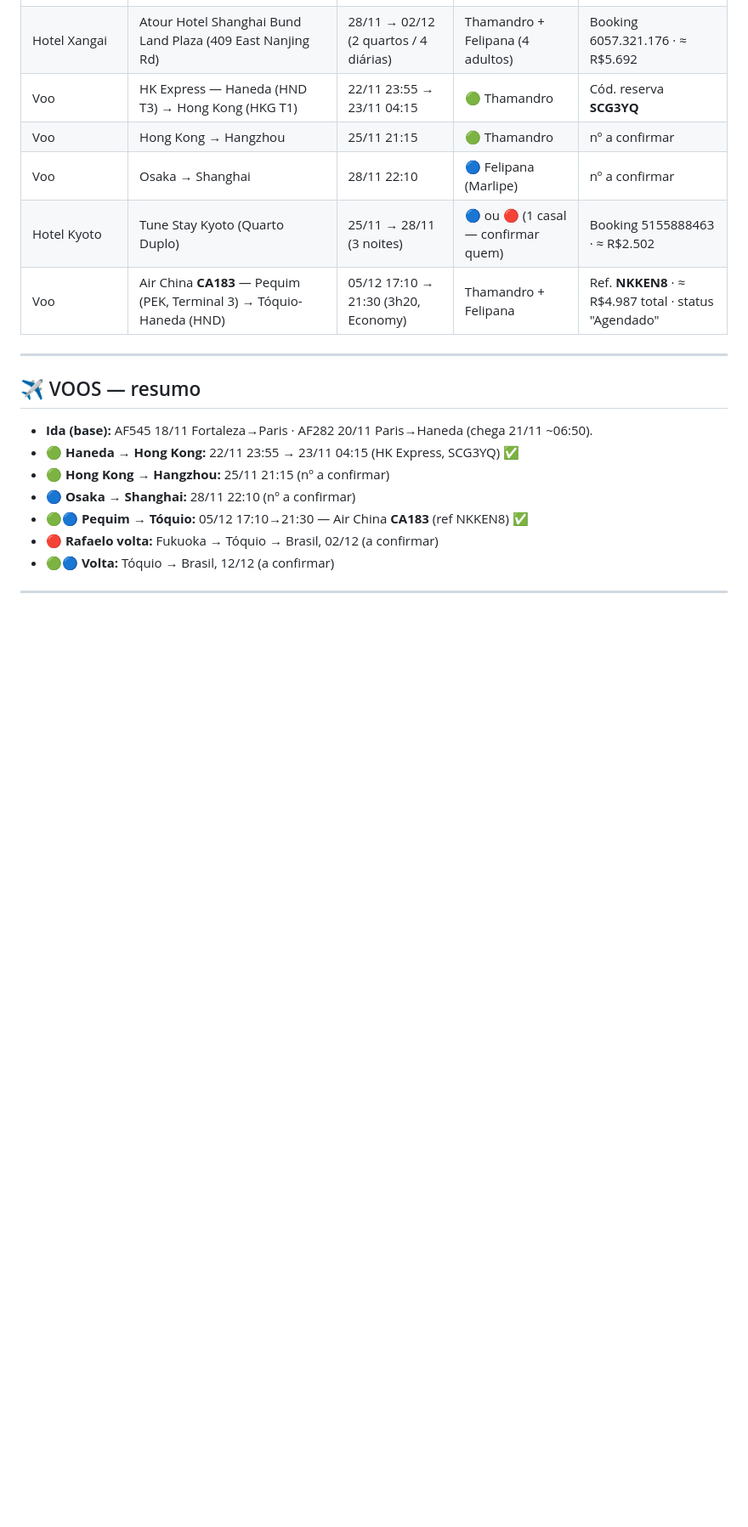
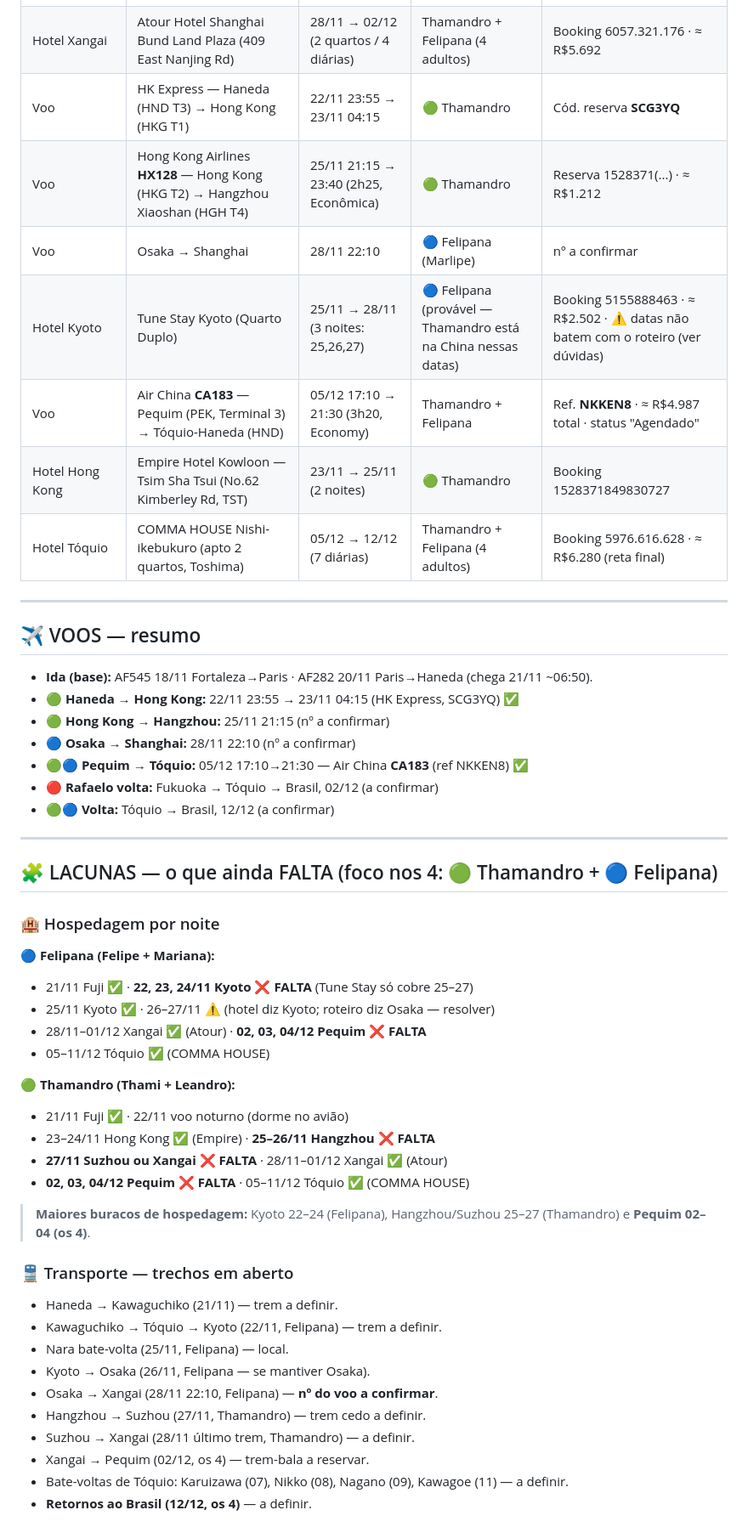
Before and after one commit to R3dd1n0/NipoTrip26, a Markdown page: NOTAS-viagem.md, the part around one of its changes. Shown at 85% size. Rendered like a GitHub page; blank space fills up the shorter version.

Commit message:
Notas: + HX128, Empire Hotel HK, COMMA HOUSE Toquio + mapa de lacunas
Registra voo HX128 (HK->Hangzhou), hoteis Empire Kowloon (HK 23-25) e
COMMA HOUSE Ikebukuro (Toquio 05-12), regra de "de quem e cada reserva"
e mapa de lacunas (hospedagem/transporte que faltam). Site nao alterado.

Co-Authored-By: Claude Opus 4.8 <noreply@anthropic.com>
Claude-Session: https://claude.ai/code/session_01U7Js4MhLULtjs1r47NNNQc

```diff
--- a/NOTAS-viagem.md
+++ b/NOTAS-viagem.md
@@ -68,10 +75,12 @@ na estação → Kawaguchiko. Trem: em aberto.
 | Hospedagem Fuji | Airbnb — 3172-1 Saiko, Fujikawaguchiko, Minamitsuru District, Yamanashi 401-0332 | 21/11 | Todos (os 6) | Reservado pela Thamires (Airbnb) |
 | Hotel Xangai | Atour Hotel Shanghai Bund Land Plaza (409 East Nanjing Rd) | 28/11 → 02/12 (2 quartos / 4 diárias) | Thamandro + Felipana (4 adultos) | Booking 6057.321.176 · ≈ R$5.692 |
 | Voo | HK Express — Haneda (HND T3) → Hong Kong (HKG T1) | 22/11 23:55 → 23/11 04:15 | 🟢 Thamandro | Cód. reserva **SCG3YQ** |
-| Voo | Hong Kong → Hangzhou | 25/11 21:15 | 🟢 Thamandro | nº a confirmar |
+| Voo | Hong Kong Airlines **HX128** — Hong Kong (HKG T2) → Hangzhou Xiaoshan (HGH T4) | 25/11 21:15 → 23:40 (2h25, Econômica) | 🟢 Thamandro | Reserva 1528371(...) · ≈ R$1.212 |
 | Voo | Osaka → Shanghai | 28/11 22:10 | 🔵 Felipana (Marlipe) | nº a confirmar |
-| Hotel Kyoto | Tune Stay Kyoto (Quarto Duplo) | 25/11 → 28/11 (3 noites) | 🔵 ou 🔴 (1 casal — confirmar quem) | Booking 5155888463 · ≈ R$2.502 |
+| Hotel Kyoto | Tune Stay Kyoto (Quarto Duplo) | 25/11 → 28/11 (3 noites: 25,26,27) | 🔵 Felipana (provável — Thamandro está na China nessas datas) | Booking 5155888463 · ≈ R$2.502 · ⚠️ datas não batem com o roteiro (ver dúvidas) |
 | Voo | Air China **CA183** — Pequim (PEK, Terminal 3) → Tóquio-Haneda (HND) | 05/12 17:10 → 21:30 (3h20, Economy) | Thamandro + Felipana | Ref. **NKKEN8** · ≈ R$4.987 total · status "Agendado" |
+| Hotel Hong Kong | Empire Hotel Kowloon — Tsim Sha Tsui (No.62 Kimberley Rd, TST) | 23/11 → 25/11 (2 noites) | 🟢 Thamandro | Booking 1528371849830727 |
+| Hotel Tóquio | COMMA HOUSE Nishi-ikebukuro (apto 2 quartos, Toshima) | 05/12 → 12/12 (7 diárias) | Thamandro + Felipana (4 adultos) | Booking 5976.616.628 · ≈ R$6.280 (reta final) |
 
 ---
 
@@ -87,3 +96,33 @@ na estação → Kawaguchiko. Trem: em aberto.
 
 ---
 
+## 🧩 LACUNAS — o que ainda FALTA (foco nos 4: 🟢 Thamandro + 🔵 Felipana)
+
+### 🏨 Hospedagem por noite
+**🔵 Felipana (Felipe + Mariana):**
+- 21/11 Fuji ✅ · **22, 23, 24/11 Kyoto ❌ FALTA** (Tune Stay só cobre 25–27)
+- 25/11 Kyoto ✅ · 26–27/11 ⚠️ (hotel diz Kyoto; roteiro diz Osaka — resolver)
+- 28/11–01/12 Xangai ✅ (Atour) · **02, 03, 04/12 Pequim ❌ FALTA**
+- 05–11/12 Tóquio ✅ (COMMA HOUSE)
+
+**🟢 Thamandro (Thami + Leandro):**
+- 21/11 Fuji ✅ · 22/11 voo noturno (dorme no avião)
+- 23–24/11 Hong Kong ✅ (Empire) · **25–26/11 Hangzhou ❌ FALTA**
+- **27/11 Suzhou ou Xangai ❌ FALTA** · 28/11–01/12 Xangai ✅ (Atour)
+- **02, 03, 04/12 Pequim ❌ FALTA** · 05–11/12 Tóquio ✅ (COMMA HOUSE)
+
+> **Maiores buracos de hospedagem:** Kyoto 22–24 (Felipana), Hangzhou/Suzhou
+> 25–27 (Thamandro) e **Pequim 02–04 (os 4)**.
+
+### 🚆 Transporte — trechos em aberto
+- Haneda → Kawaguchiko (21/11) — trem a definir.
+- Kawaguchiko → Tóquio → Kyoto (22/11, Felipana) — trem a definir.
+- Nara bate-volta (25/11, Felipana) — local.
+- Kyoto → Osaka (26/11, Felipana — se mantiver Osaka).
+- Osaka → Xangai (28/11 22:10, Felipana) — **nº do voo a confirmar**.
+- Hangzhou → Suzhou (27/11, Thamandro) — trem cedo a definir.
+- Suzhou → Xangai (28/11 último trem, Thamandro) — a definir.
+- Xangai → Pequim (02/12, os 4) — trem-bala a reservar.
+- Bate-voltas de Tóquio: Karuizawa (07), Nikko (08), Nagano (09), Kawagoe (11) — a definir.
+- **Retornos ao Brasil (12/12, os 4)** — a definir.
+
```
Also changed, not shown: other parts of NOTAS-viagem.md (+18 -4 lines).
